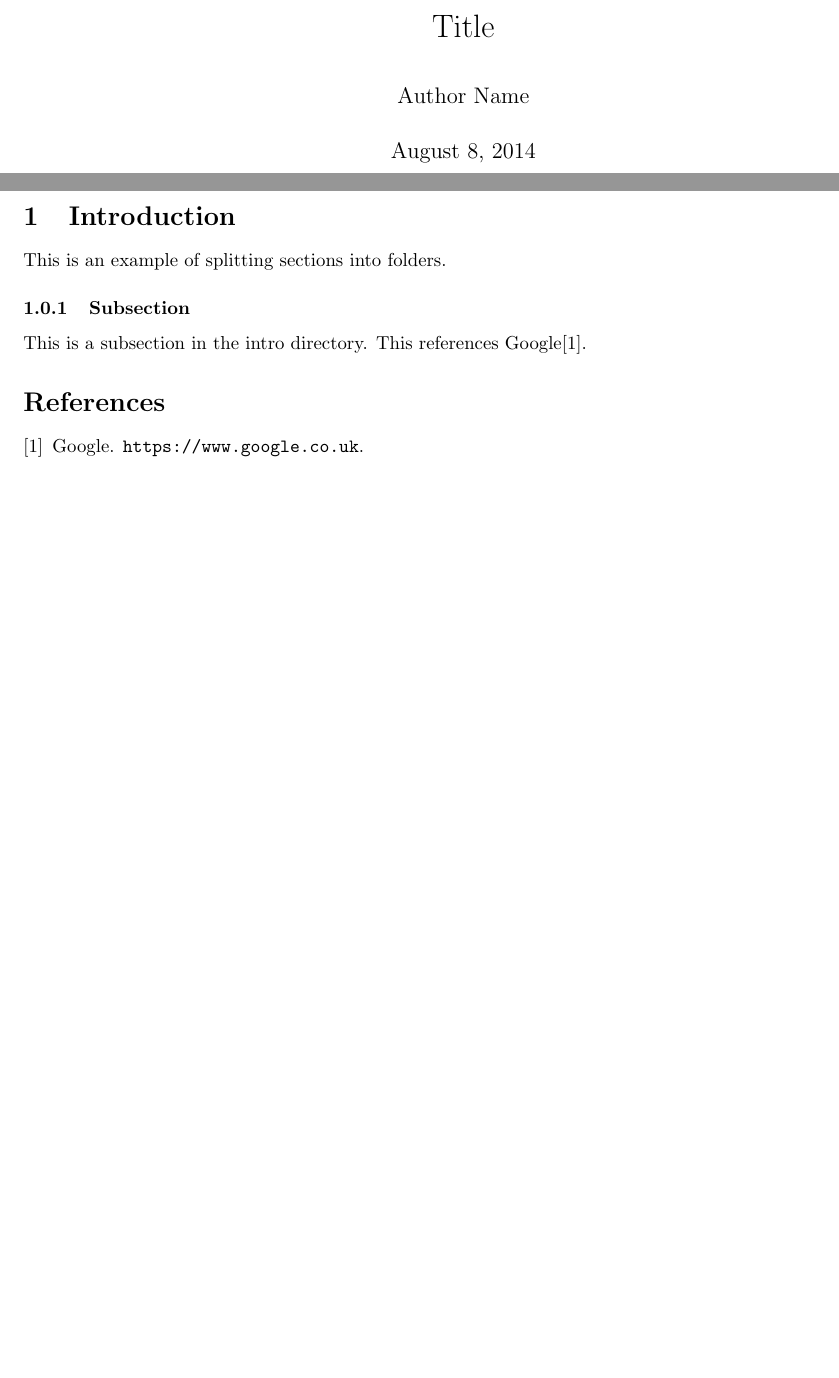
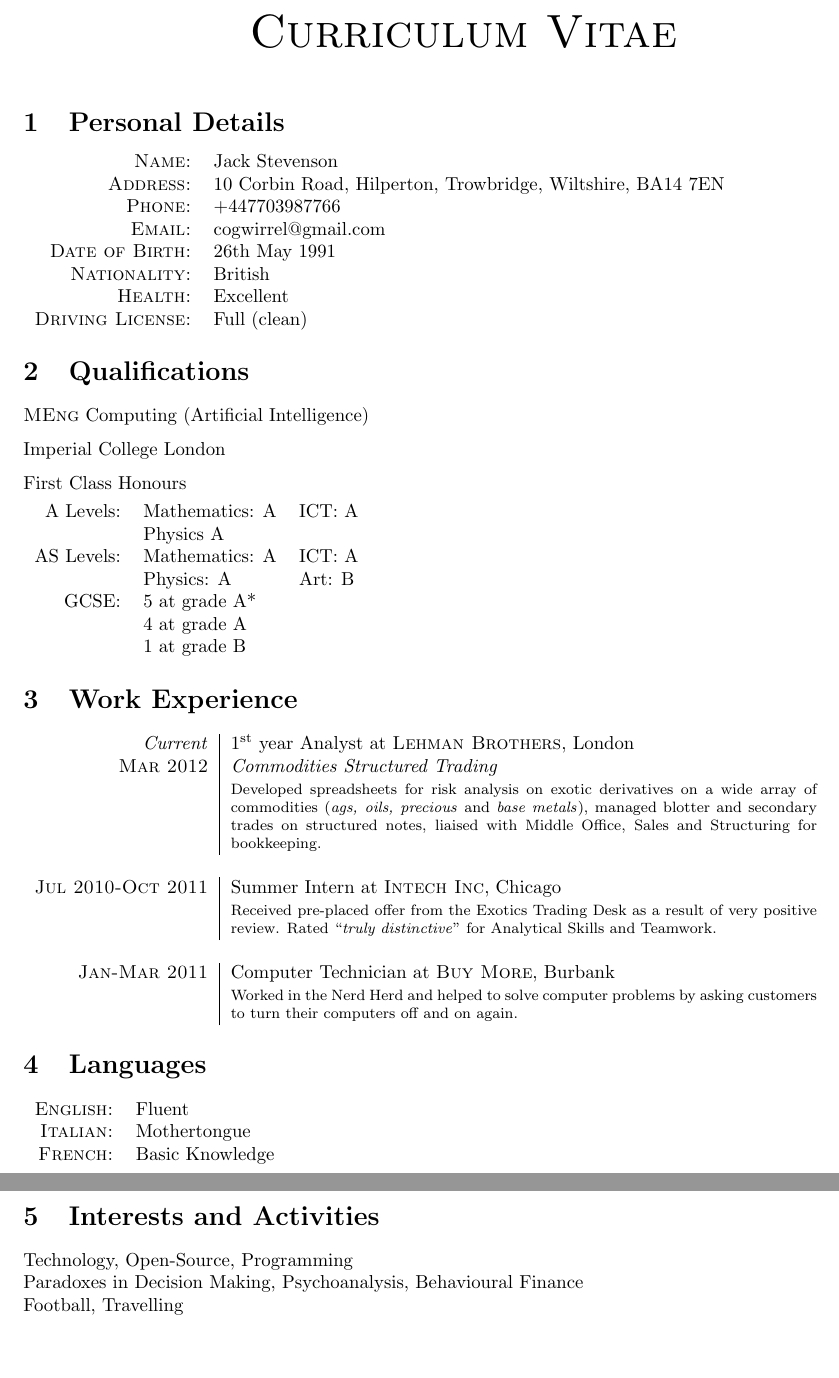
Before and after one commit to cogwirrel/cv, a LaTeX document (report.tex, which reads body/contact.tex, body/education.tex, body/experience.tex): two parts of pages 1 and 2 of 2, joined at a grey line, cut at the place of the change. Compiled offline with pdfLaTeX.

Commit message:
Started working on it with cool template

```diff
--- /dev/null
+++ b/body/contact.tex
@@ -0,0 +1,14 @@
+\par{\centering{\Huge \textsc{Curriculum Vitae}}\bigskip\par}
+
+\section{Personal Details}
+
+\begin{tabular}{rl}
+\textsc{Name:} & Jack Stevenson\\
+\textsc{Address:} & 10 Corbin Road, Hilperton, Trowbridge, Wiltshire, BA14 7EN \\
+\textsc{Phone:} & +447703987766\\
+\textsc{Email:} & cogwirrel@gmail.com \\
+\textsc{Date of Birth:} & 26th May 1991 \\
+\textsc{Nationality:} & British \\
+\textsc{Health:} & Excellent \\
+\textsc{Driving License:} & Full (clean)
+\end{tabular}
--- /dev/null
+++ b/body/education.tex
@@ -0,0 +1,18 @@
+\section{Qualifications}
+
+\textsc{MEng} Computing (Artificial Intelligence)
+
+Imperial College London
+
+First Class Honours
+
+\begin{tabular}{rll}
+
+A Levels: & Mathematics: A & ICT: A\\ &Physics A&\\
+AS Levels: & Mathematics: A & ICT: A\\
+ & Physics: A & Art: B\\
+GCSE: & 5 at grade A* &\\
+&4 at grade A&\\
+&1 at grade B&
+
+\end{tabular}
--- /dev/null
+++ b/body/experience.tex
@@ -0,0 +1,19 @@
+\section{Work Experience}
+
+\begin{tabular}{r|p{11cm}}
+\emph{Current} & 1\textsuperscript{st} year Analyst at \textsc{Lehman Brothers}, London \\
+\textsc{Mar 2012} & \emph{Commodities Structured Trading}\\
+& \footnotesize{Developed spreadsheets for risk analysis on exotic derivatives on a wide array of commodities (\textit{ags, oils, precious} and \textit{base metals}), managed blotter and secondary trades on structured notes, liaised with Middle Office, Sales and Structuring for bookkeeping.}\\
+\multicolumn{2}{c}{} \\
+
+%------------------------------------------------
+
+\textsc{Jul 2010-Oct 2011} & Summer Intern at \textsc{Intech Inc}, Chicago \emph{}\\
+& \footnotesize{Received pre-placed offer from the Exotics Trading Desk as a result of very positive review. Rated ``\emph{truly distinctive}'' for Analytical Skills and Teamwork.}\\
+\multicolumn{2}{c}{} \\
+
+%------------------------------------------------
+
+\textsc{Jan-Mar 2011} & Computer Technician at \textsc{Buy More}, Burbank \emph{}\\
+& \footnotesize{Worked in the Nerd Herd and helped to solve computer problems by asking customers to turn their computers off and on again.}
+\end{tabular}
--- /dev/null
+++ b/body/interests.tex
@@ -0,0 +1,5 @@
+\section{Interests and Activities}
+
+Technology, Open-Source, Programming\\
+Paradoxes in Decision Making, Psychoanalysis, Behavioural Finance\\
+Football, Travelling
--- /dev/null
+++ b/body/skills.tex
@@ -0,0 +1,9 @@
+\section{Languages}
+
+\begin{tabular}{rl}
+\textsc{English:} & Fluent\\
+
+\textsc{Italian:} & Mothertongue\\
+
+\textsc{French:} & Basic Knowledge\\
+\end{tabular}
--- a/intro/intro.tex
+++ /dev/null
@@ -1,4 +0,0 @@
-\section{Introduction}
-This is an example of splitting sections into folders.
-
-\input{intro/subsec.tex}
--- a/intro/subsec.tex
+++ /dev/null
@@ -1,2 +0,0 @@
-\subsubsection{Subsection}
-This is a subsection in the intro directory. This references Google\cite{google}.
--- a/report.tex
+++ b/report.tex
@@ -2,19 +2,18 @@
 \input{misc/packages}
 \input{misc/settings}
 
+\begin{document}
 
-\begin{document}
-\maketitle
-\pagebreak
+\input{body/contact}
 
-% \tableofcontents
-% \pagebreak
+\input{body/education}
 
+\input{body/experience}
 
-\input{intro/intro.tex}
+\input{body/skills}
 
-\bibliography{misc/references}
-% entries appear in order of citation
-\bibliographystyle{unsrt}
+\input{body/qualities}
+
+\input{body/interests}
 
 \end{document}
```
Also changed, not shown: body/qualities.tex (added).
